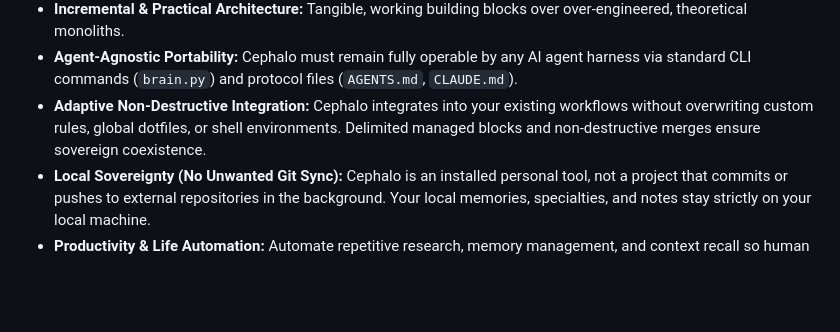
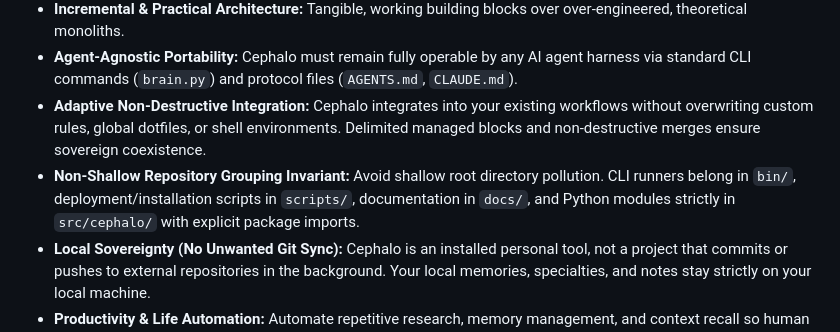
Before and after one commit to LaptopKing/Cephalo, a Markdown page: USER_PROFILE.template.md, the part around the change. Rendered like a GitHub page; blank space fills up the shorter version.

Commit message:
docs: document non-shallow repository grouping invariant in template

```diff
--- a/USER_PROFILE.template.md
+++ b/USER_PROFILE.template.md
@@ -17,6 +17,7 @@
 - **Incremental & Practical Architecture:** Tangible, working building blocks over over-engineered, theoretical monoliths.
 - **Agent-Agnostic Portability:** Cephalo must remain fully operable by any AI agent harness via standard CLI commands (`brain.py`) and protocol files (`AGENTS.md`, `CLAUDE.md`).
 - **Adaptive Non-Destructive Integration:** Cephalo integrates into your existing workflows without overwriting custom rules, global dotfiles, or shell environments. Delimited managed blocks and non-destructive merges ensure sovereign coexistence.
+- **Non-Shallow Repository Grouping Invariant:** Avoid shallow root directory pollution. CLI runners belong in `bin/`, deployment/installation scripts in `scripts/`, documentation in `docs/`, and Python modules strictly in `src/cephalo/` with explicit package imports.
 - **Local Sovereignty (No Unwanted Git Sync):** Cephalo is an installed personal tool, not a project that commits or pushes to external repositories in the background. Your local memories, specialties, and notes stay strictly on your local machine.
 - **Productivity & Life Automation:** Automate repetitive research, memory management, and context recall so human time focuses on creative, high-leverage tasks.
 
```
